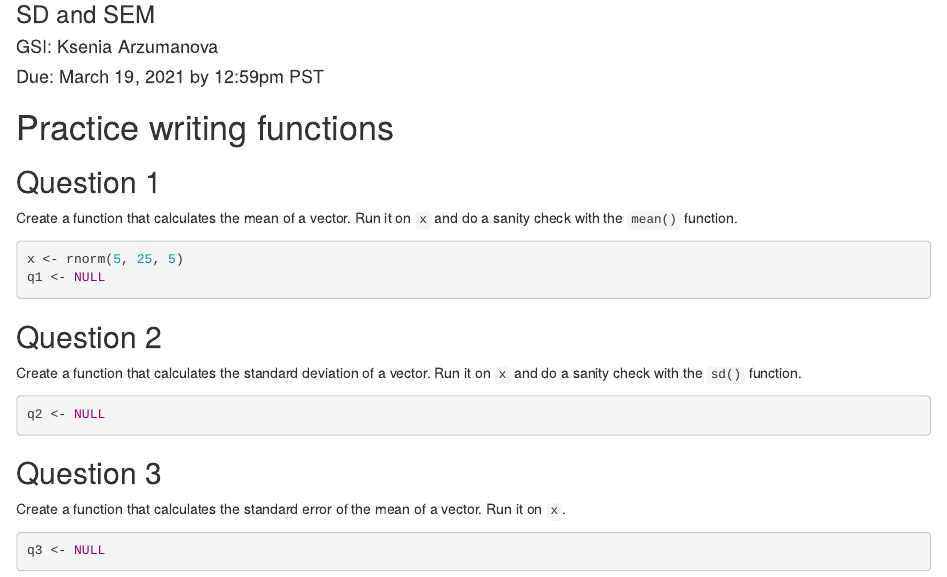
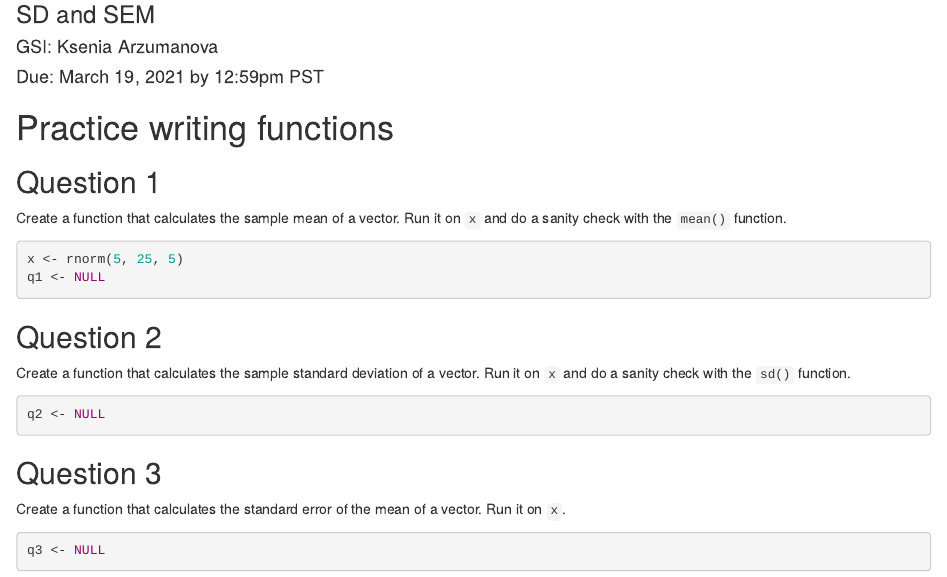
Before and after one commit to IB120-201-CCB210/Spring2021, an R Markdown document (assignments/hw8.Rmd): the page in a window 1100 px wide, from 80 px down. Rendered offline with R 4.5, knitr and Pandoc, with nearby package versions; code that draws random numbers runs with fixed seeds of ours.

Commit message:
hw 8 fix

````diff
--- a/assignments/hw8.Rmd
+++ b/assignments/hw8.Rmd
@@ -16,7 +16,7 @@ library(dplyr)
 # Practice writing functions
 ## Question 1
 
-Create a function that calculates the mean of a vector. Run it on `x` and do a sanity check with the `mean()` function.
+Create a function that calculates the sample mean of a vector. Run it on `x` and do a sanity check with the `mean()` function.
 
 ```{r q1}
 x <- rnorm(5, 25, 5)
@@ -25,7 +25,7 @@ q1 <- NULL
 
 ## Question 2
 
-Create a function that calculates the standard deviation of a vector. Run it on `x` and do a sanity check with the `sd()` function.
+Create a function that calculates the sample standard deviation of a vector. Run it on `x` and do a sanity check with the `sd()` function.
 
 ```{r q2}
 q2 <- NULL
````
